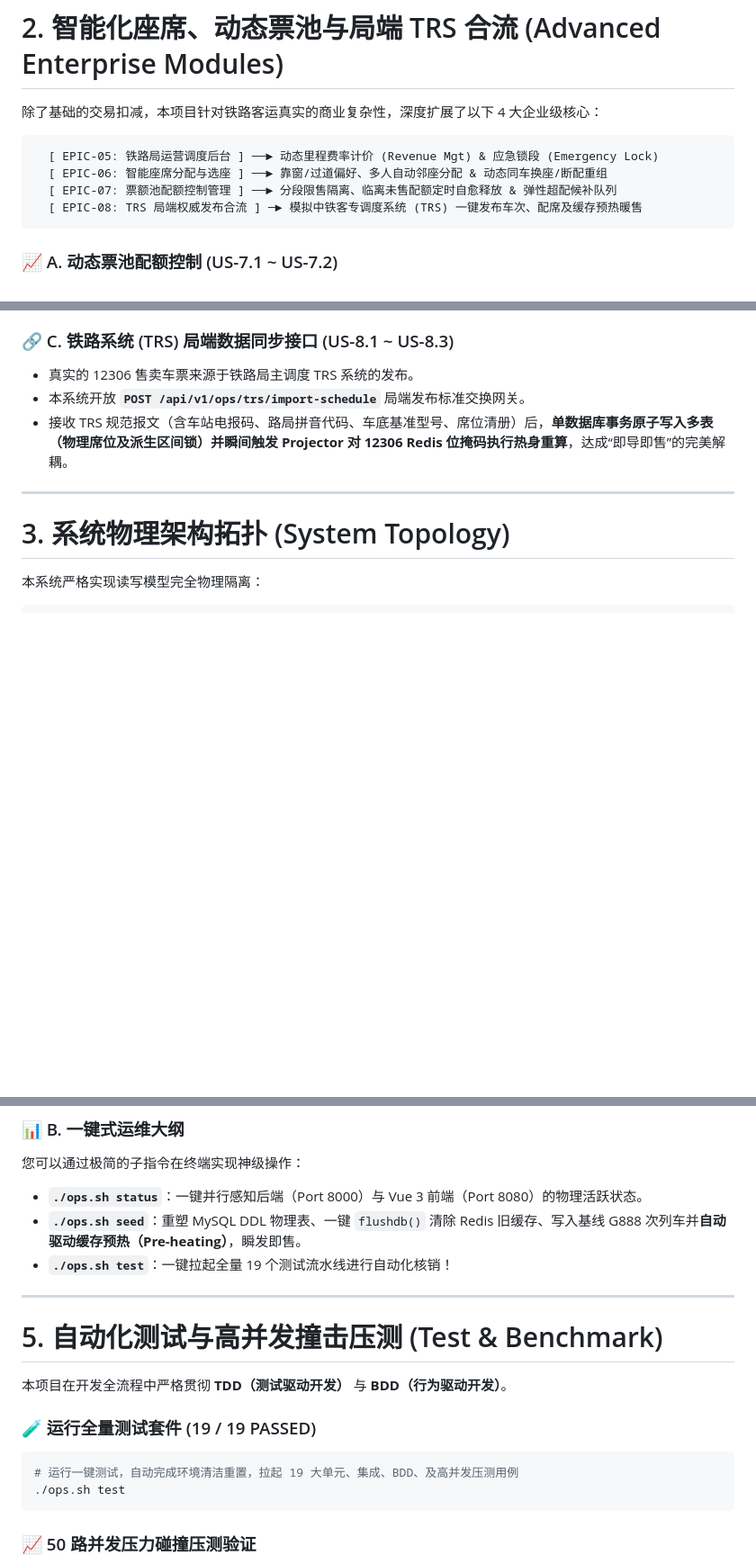
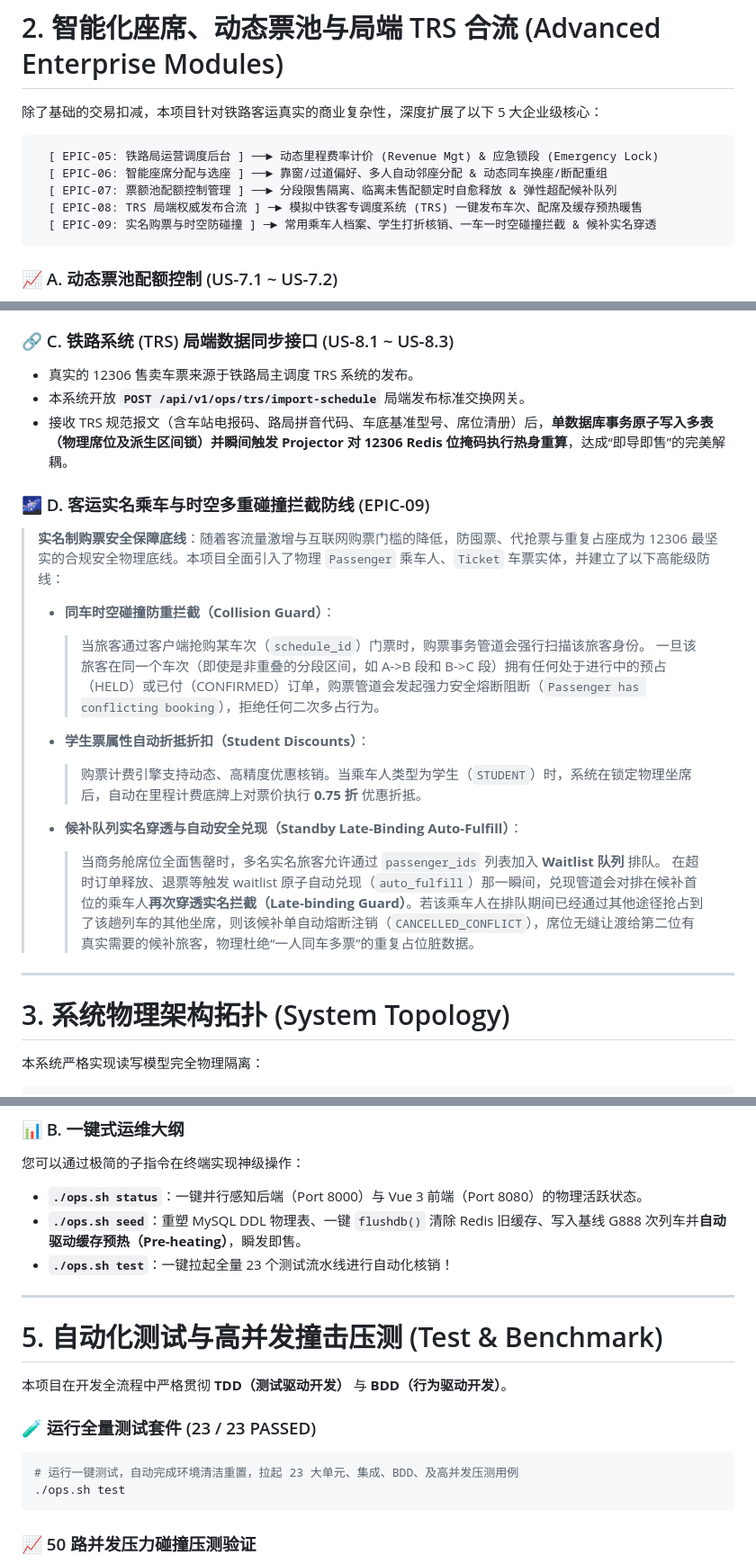
Before and after one commit to jeffery9/12306, a Markdown page: README.md, 3 parts joined by grey strips. Shown at 90% size. Drawn GitHub-style; blank space fills up the shorter version.

Commit message:
docs: update README to specify EPIC-09 real-name passenger system and collision guard features using blockquotes

````diff
--- a/README.md
+++ b/README.md
@@ -46,13 +46,14 @@
 
 # 2. 智能化座席、动态票池与局端 TRS 合流 (Advanced Enterprise Modules)
 
-除了基础的交易扣减，本项目针对铁路客运真实的商业复杂性，深度扩展了以下 4 大企业级核心：
+除了基础的交易扣减，本项目针对铁路客运真实的商业复杂性，深度扩展了以下 5 大企业级核心：
 
 ```text
   [ EPIC-05: 铁路局运营调度后台 ] ──► 动态里程费率计价 (Revenue Mgt) & 应急锁段 (Emergency Lock)
   [ EPIC-06: 智能座席分配与选座 ] ──► 靠窗/过道偏好、多人自动邻座分配 & 动态同车换座/断配重组
   [ EPIC-07: 票额池配额控制管理 ] ──► 分段限售隔离、临离未售配额定时自愈释放 & 弹性超配候补队列
   [ EPIC-08: TRS 局端权威发布合流 ] ─► 模拟中铁客专调度系统 (TRS) 一键发布车次、配席及缓存预热暖售
+  [ EPIC-09: 实名购票与时空防碰撞 ] ─► 常用乘车人档案、学生打折核销、一车一时空碰撞拦截 & 候补实名穿透
 ```
 
 ### 📈 A. 动态票池配额控制 (US-7.1 ~ US-7.2)
@@ -70,6 +71,21 @@
 - 真实的 12306 售卖车票来源于铁路局主调度 TRS 系统的发布。
 - 本系统开放 **`POST /api/v1/ops/trs/import-schedule`** 局端发布标准交换网关。
 - 接收 TRS 规范报文（含车站电报码、路局拼音代码、车底基准型号、席位清册）后，**单数据库事务原子写入多表（物理席位及派生区间锁）并瞬间触发 Projector 对 12306 Redis 位掩码执行热身重算**，达成“即导即售”的完美解耦。
+
+### 🌌 D. 客运实名乘车与时空多重碰撞拦截防线 (EPIC-09)
+
+> **实名制购票安全保障底线**：随着客流量激增与互联网购票门槛的降低，防囤票、代抢票与重复占座成为 12306 最坚实的合规安全物理底线。本项目全面引入了物理 `Passenger` 乘车人、`Ticket` 车票实体，并建立了以下高能级防线：
+>
+> *   **同车时空碰撞防重拦截（Collision Guard）**：
+>     > 当旅客通过客户端抢购某车次（`schedule_id`）门票时，购票事务管道会强行扫描该旅客身份。
+>     > 一旦该旅客在同一个车次（即使是非重叠的分段区间，如 A->B 段和 B->C 段）拥有任何处于进行中的预占（HELD）或已付（CONFIRMED）订单，购票管道会发起强力安全熔断阻断（`Passenger has conflicting booking`），拒绝任何二次多占行为。
+>
+> *   **学生票属性自动折抵折扣（Student Discounts）**：
+>     > 购票计费引擎支持动态、高精度优惠核销。当乘车人类型为学生（`STUDENT`）时，系统在锁定物理坐席后，自动在里程计费底牌上对票价执行 **0.75 折** 优惠折抵。
+>
+> *   **候补队列实名穿透与自动安全兑现（Standby Late-Binding Auto-Fulfill）**：
+>     > 当商务舱席位全面售罄时，多名实名旅客允许通过 `passenger_ids` 列表加入 **Waitlist 队列** 排队。
+>     > 在超时订单释放、退票等触发 waitlist 原子自动兑现（`auto_fulfill`）那一瞬间，兑现管道会对排在候补首位的乘车人**再次穿透实名拦截（Late-binding Guard）**。若该乘车人在排队期间已经通过其他途径抢占到了该趟列车的其他坐席，则该候补单自动熔断注销（`CANCELLED_CONFLICT`），席位无缝让渡给第二位有真实需要的候补旅客，物理杜绝“一人同车多票”的重复占位脏数据。
 
 ---
 
@@ -141,7 +157,7 @@
 
 - **`./ops.sh status`**：一键并行感知后端（Port 8000）与 Vue 3 前端（Port 8080）的物理活跃状态。
 - **`./ops.sh seed`**：重塑 MySQL DDL 物理表、一键 `flushdb()` 清除 Redis 旧缓存、写入基线 G888 次列车并**自动驱动缓存预热（Pre-heating）**，瞬发即售。
-- **`./ops.sh test`**：一键拉起全量 19 个测试流水线进行自动化核销！
+- **`./ops.sh test`**：一键拉起全量 23 个测试流水线进行自动化核销！
 
 ---
 
@@ -149,10 +165,10 @@
 
 本项目在开发全流程中严格贯彻 **TDD（测试驱动开发）** 与 **BDD（行为驱动开发）**。
 
-### 🧪 运行全量测试套件 (19 / 19 PASSED)
+### 🧪 运行全量测试套件 (23 / 23 PASSED)
 
 ```bash
-# 运行一键测试，自动完成环境清洁重置，拉起 19 大单元、集成、BDD、及高并发压测用例
+# 运行一键测试，自动完成环境清洁重置，拉起 23 大单元、集成、BDD、及高并发压测用例
 ./ops.sh test
 ```
 
````
Also changed, not shown: other parts of README.md (+1 -1 lines).
